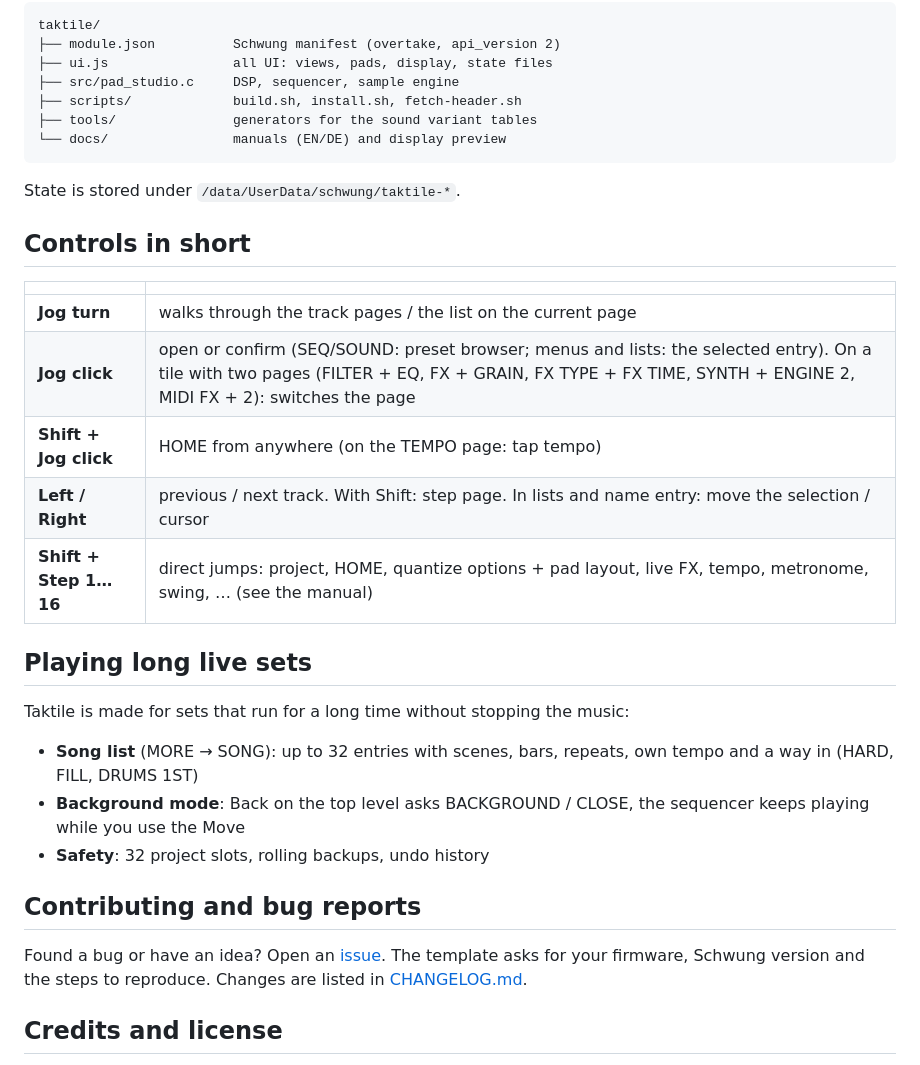
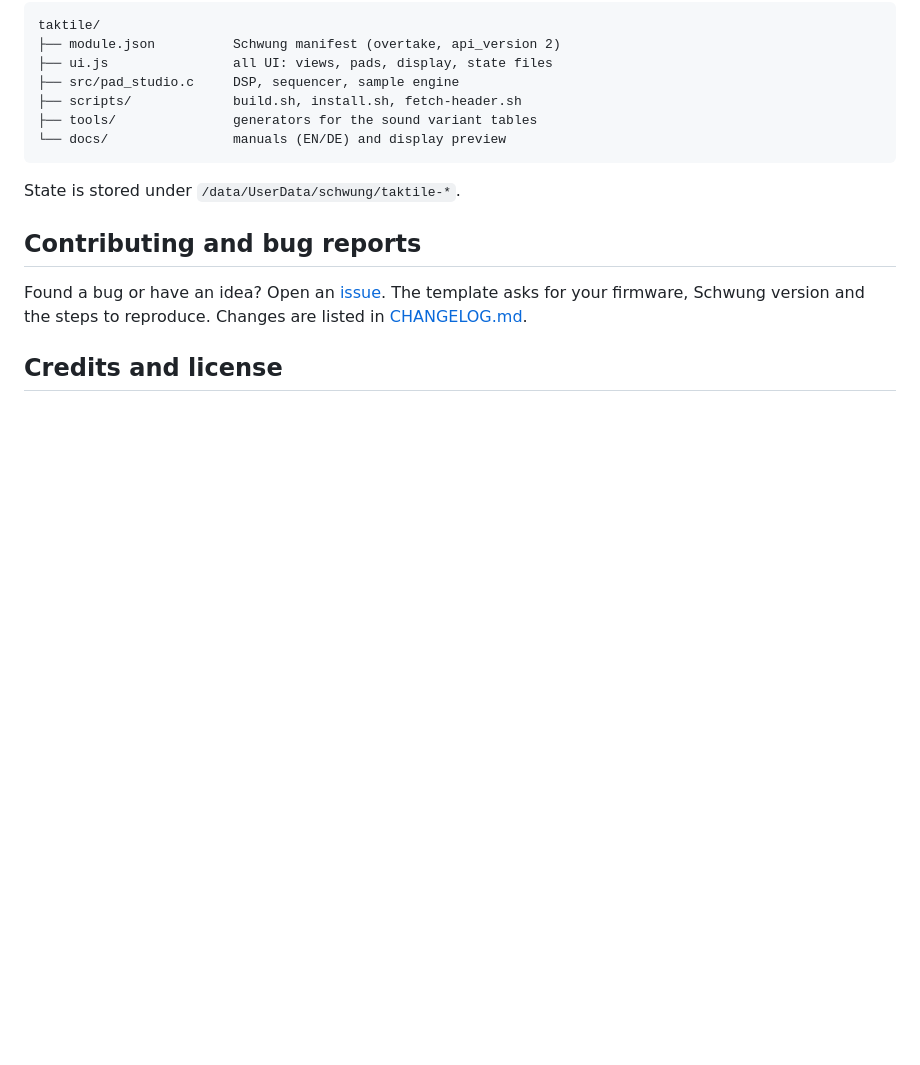
Before and after one commit to taktonmusic/Taktile, a Markdown page: README.md, the part around one of its changes. GitHub-like rendering; folded sections open; blank space fills up the shorter version.

````diff
--- a/README.md
+++ b/README.md
@@ -130,24 +164,7 @@ taktile/
 ```
 
 State is stored under `/data/UserData/schwung/taktile-*`.
-
-## Controls in short
-
-| | |
-|---|---|
-| **Jog turn** | walks through the track pages / the list on the current page |
-| **Jog click** | open or confirm (SEQ/SOUND: preset browser; menus and lists: the selected entry). On a tile with two pages (FILTER + EQ, FX + GRAIN, FX TYPE + FX TIME, SYNTH + ENGINE 2, MIDI FX + 2): switches the page |
-| **Shift + Jog click** | HOME from anywhere (on the TEMPO page: tap tempo) |
-| **Left / Right** | previous / next track. With Shift: step page. In lists and name entry: move the selection / cursor |
-| **Shift + Step 1…16** | direct jumps: project, HOME, quantize options + pad layout, live FX, tempo, metronome, swing, … (see the manual) |
-
-## Playing long live sets
-
-Taktile is made for sets that run for a long time without stopping the music:
-
-- **Song list** (MORE → SONG): up to 32 entries with scenes, bars, repeats, own tempo and a way in (HARD, FILL, DRUMS 1ST)
-- **Background mode**: Back on the top level asks BACKGROUND / CLOSE, the sequencer keeps playing while you use the Move
-- **Safety**: 32 project slots, rolling backups, undo history
+</details>
 
 ## Contributing and bug reports
 
````
Also changed, not shown: other parts of README.md (+74 -40 lines).
